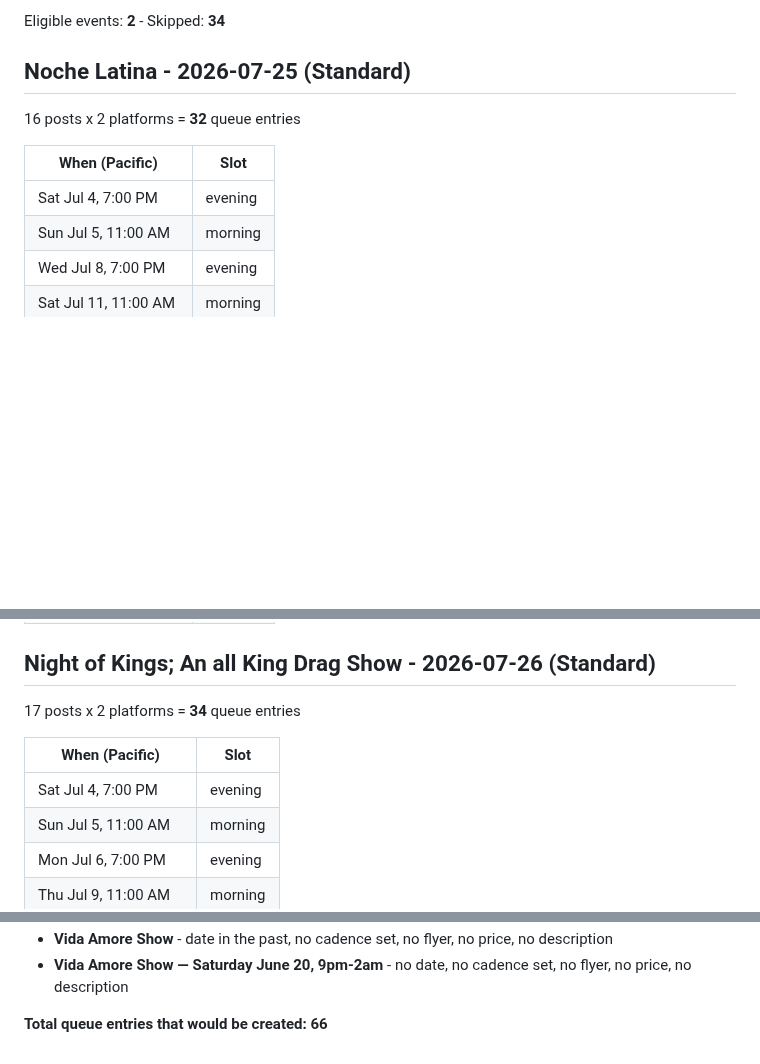
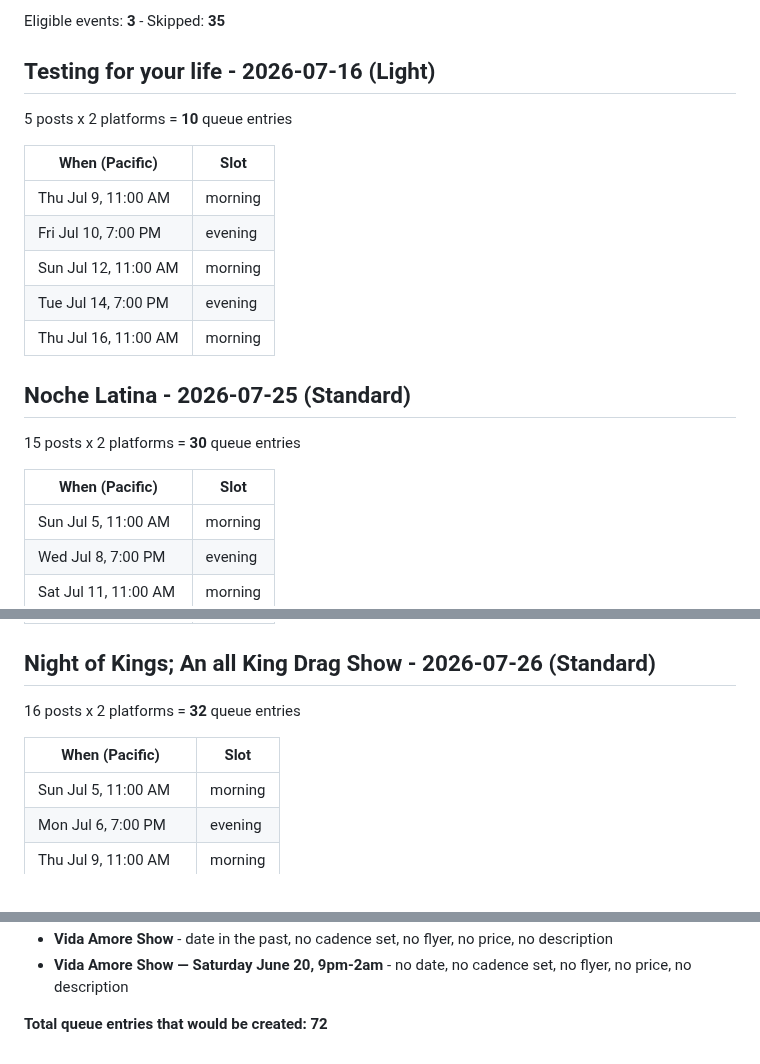
Before and after one commit to soynopalero/Azucar-Social-Pipeline, a Markdown page: docs/cadence_preview.md, 3 parts joined by grey strips. GitHub-like rendering; blank space fills up the shorter version.

Commit message:
Cadence engine run [skip ci]

```diff
--- a/docs/cadence_preview.md
+++ b/docs/cadence_preview.md
@@ -4,12 +4,22 @@ Generated 2026-07-04 09:57 PDT - **nothing posted, queue untouched**
 
-Eligible events: **2** - Skipped: **34**
+Eligible events: **3** - Skipped: **35**
 
-## Noche Latina - 2026-07-25  (Standard)
-16 posts x 2 platforms = **32** queue entries
+## Testing for your life - 2026-07-16  (Light)
+5 posts x 2 platforms = **10** queue entries
 
 | When (Pacific) | Slot |
 |---|---|
-| Sat Jul 4, 7:00 PM | evening |
+| Thu Jul 9, 11:00 AM | morning |
+| Fri Jul 10, 7:00 PM | evening |
+| Sun Jul 12, 11:00 AM | morning |
+| Tue Jul 14, 7:00 PM | evening |
+| Thu Jul 16, 11:00 AM | morning |
+
+## Noche Latina - 2026-07-25  (Standard)
+15 posts x 2 platforms = **30** queue entries
+
+| When (Pacific) | Slot |
+|---|---|
 | Sun Jul 5, 11:00 AM | morning |
 | Wed Jul 8, 7:00 PM | evening |
 | Sat Jul 11, 11:00 AM | morning |
@@ -27,11 +37,10 @@ Eligible events: **2** - Skipped: **34**
 | Sat Jul 25, 11:00 AM | morning |
 
 ## Night of Kings; An all King Drag Show - 2026-07-26  (Standard)
-17 posts x 2 platforms = **34** queue entries
+16 posts x 2 platforms = **32** queue entries
 
 | When (Pacific) | Slot |
 |---|---|
-| Sat Jul 4, 7:00 PM | evening |
 | Sun Jul 5, 11:00 AM | morning |
 | Mon Jul 6, 7:00 PM | evening |
 | Thu Jul 9, 11:00 AM | morning |
@@ -88,4 +98,4 @@ Eligible events: **2** - Skipped: **34**
 - **Vida Amore Show** - date in the past, no cadence set, no flyer, no price, no description
 - **Vida Amore Show — Saturday June 20, 9pm-2am** - no date, no cadence set, no flyer, no price, no description
 
-**Total queue entries that would be created: 66**
+**Total queue entries that would be created: 72**
```
Also changed, not shown: other parts of docs/cadence_preview.md (+2 -1 lines).
